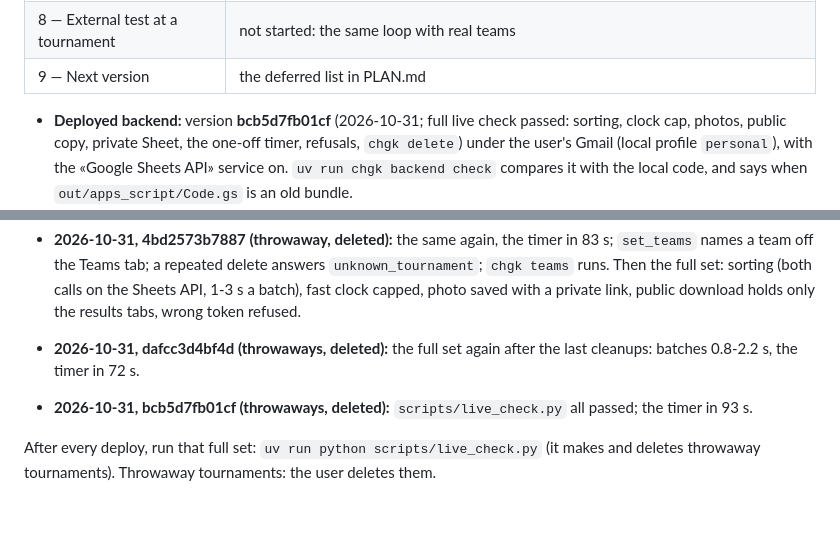
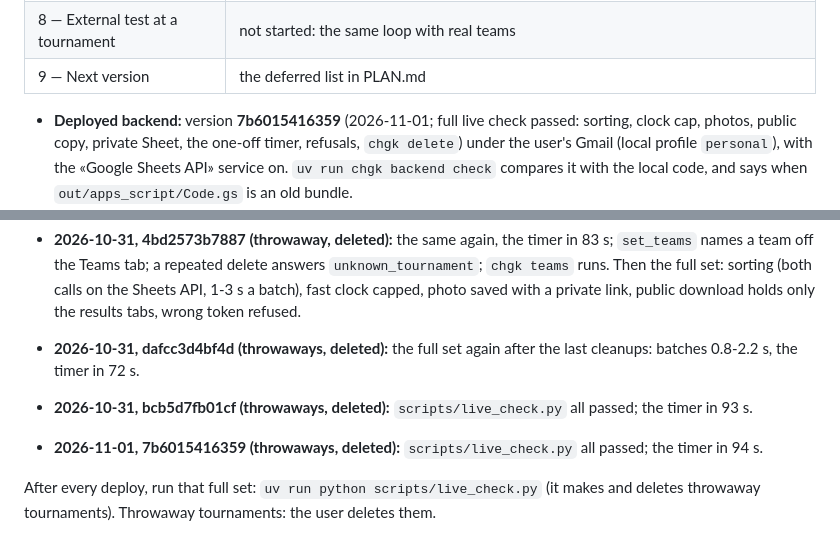
Before and after one commit to AntonMenshov/qa-chgk, a Markdown page: HANDOVER.md, 2 parts joined by grey strips. Drawn GitHub-style; blank space fills up the shorter version.

Commit message:
HANDOVER: backend 7b6015416359 deployed, live check passed

```diff
--- a/HANDOVER.md
+++ b/HANDOVER.md
@@ -26,7 +26,7 @@ Full design: [SPEC.md](SPEC.md). What's left: [PLAN.md](PLAN.md).
 | 8 — External test at a tournament | not started: the same loop with real teams |
 | 9 — Next version | the deferred list in PLAN.md |
 
-- **Deployed backend:** version **bcb5d7fb01cf** (2026-10-31; full live check passed: sorting, clock cap, photos, public copy, private Sheet, the one-off timer, refusals, `chgk delete`) under the user's Gmail (local
+- **Deployed backend:** version **7b6015416359** (2026-11-01; full live check passed: sorting, clock cap, photos, public copy, private Sheet, the one-off timer, refusals, `chgk delete`) under the user's Gmail (local
   profile `personal`), with the «Google Sheets API» service on. `uv run chgk backend check`
   compares it with the local code, and says when `out/apps_script/Code.gs` is an old bundle.
 - **Phase 7 tournament:** `tournaments/osenniy-salat/` «Осенний салат», 2026-11-20, TID **18376**,
@@ -237,4 +237,6 @@ exactly its level, replacing a leaked token, and a tid from config.py. Latest:
 
 - **2026-10-31, bcb5d7fb01cf (throwaways, deleted):** `scripts/live_check.py` all passed; the timer in 93 s.
 
+- **2026-11-01, 7b6015416359 (throwaways, deleted):** `scripts/live_check.py` all passed; the timer in 94 s.
+
 After every deploy, run that full set: `uv run python scripts/live_check.py` (it makes and deletes throwaway tournaments). Throwaway tournaments: the user deletes them.
```
